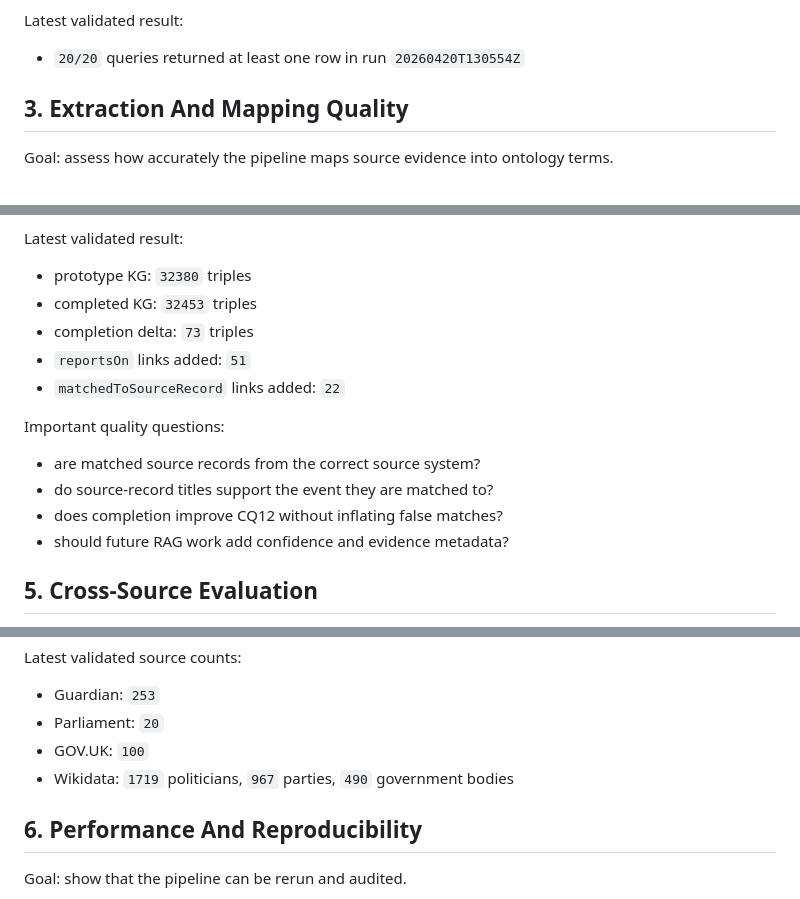
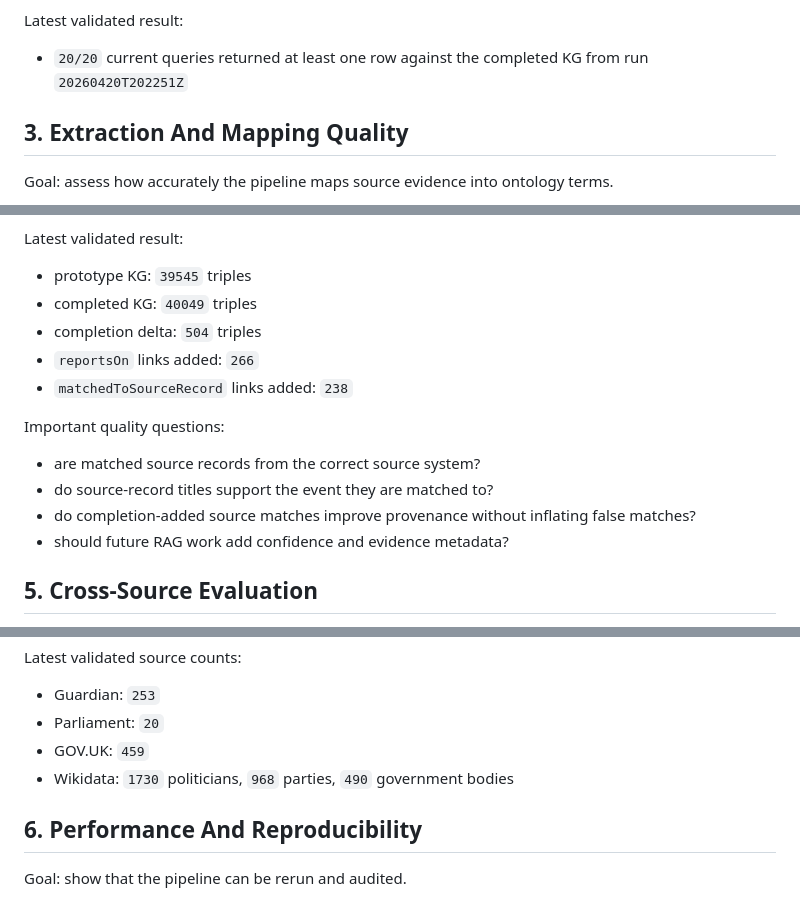
Before and after one commit to ADI-0519/5CCSAKNE-CW2, a Markdown page: docs/evaluation_methodology.md, 3 parts joined by grey strips. Drawn GitHub-style.

Commit message:
align evaluation methodology with latest pipeline outputs

```diff
--- a/docs/evaluation_methodology.md
+++ b/docs/evaluation_methodology.md
@@ -68,7 +68,7 @@ Metrics:
 
 Latest validated result:
 
-- `20/20` queries returned at least one row in run `20260420T130554Z`
+- `20/20` current queries returned at least one row against the completed KG from run `20260420T202251Z`
 
 ## 3. Extraction And Mapping Quality
 
@@ -121,17 +121,17 @@ Method:
 
 Latest validated result:
 
-- prototype KG: `32380` triples
-- completed KG: `32453` triples
-- completion delta: `73` triples
-- `reportsOn` links added: `51`
-- `matchedToSourceRecord` links added: `22`
+- prototype KG: `39545` triples
+- completed KG: `40049` triples
+- completion delta: `504` triples
+- `reportsOn` links added: `266`
+- `matchedToSourceRecord` links added: `238`
 
 Important quality questions:
 
 - are matched source records from the correct source system?
 - do source-record titles support the event they are matched to?
-- does completion improve CQ12 without inflating false matches?
+- do completion-added source matches improve provenance without inflating false matches?
 - should future RAG work add confidence and evidence metadata?
 
 ## 5. Cross-Source Evaluation
@@ -157,8 +157,8 @@ Latest validated source counts:
 
 - Guardian: `253`
 - Parliament: `20`
-- GOV.UK: `100`
-- Wikidata: `1719` politicians, `967` parties, `490` government bodies
+- GOV.UK: `459`
+- Wikidata: `1730` politicians, `968` parties, `490` government bodies
 
 ## 6. Performance And Reproducibility
 
```
Also changed, not shown: other parts of docs/evaluation_methodology.md (+1 -1 lines).
